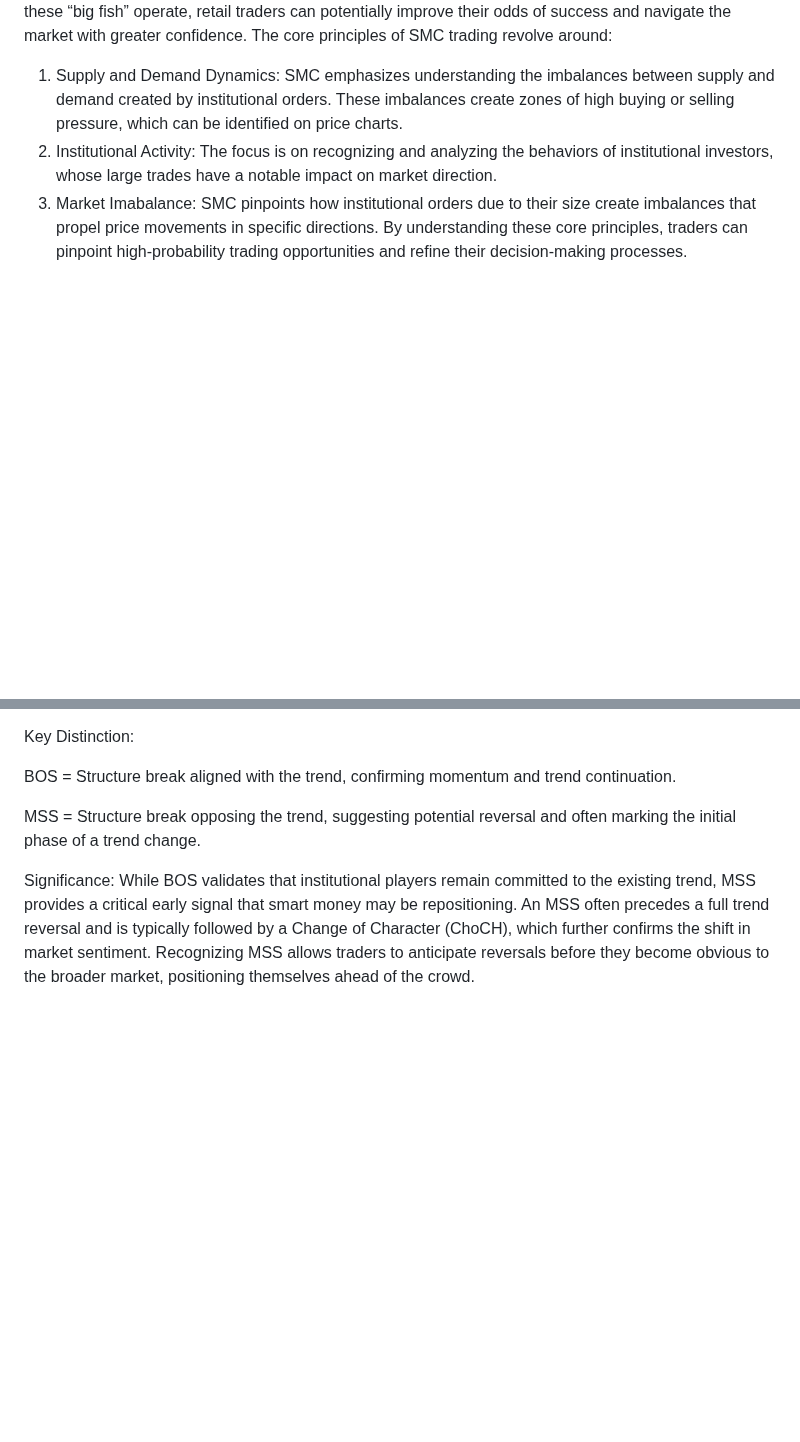
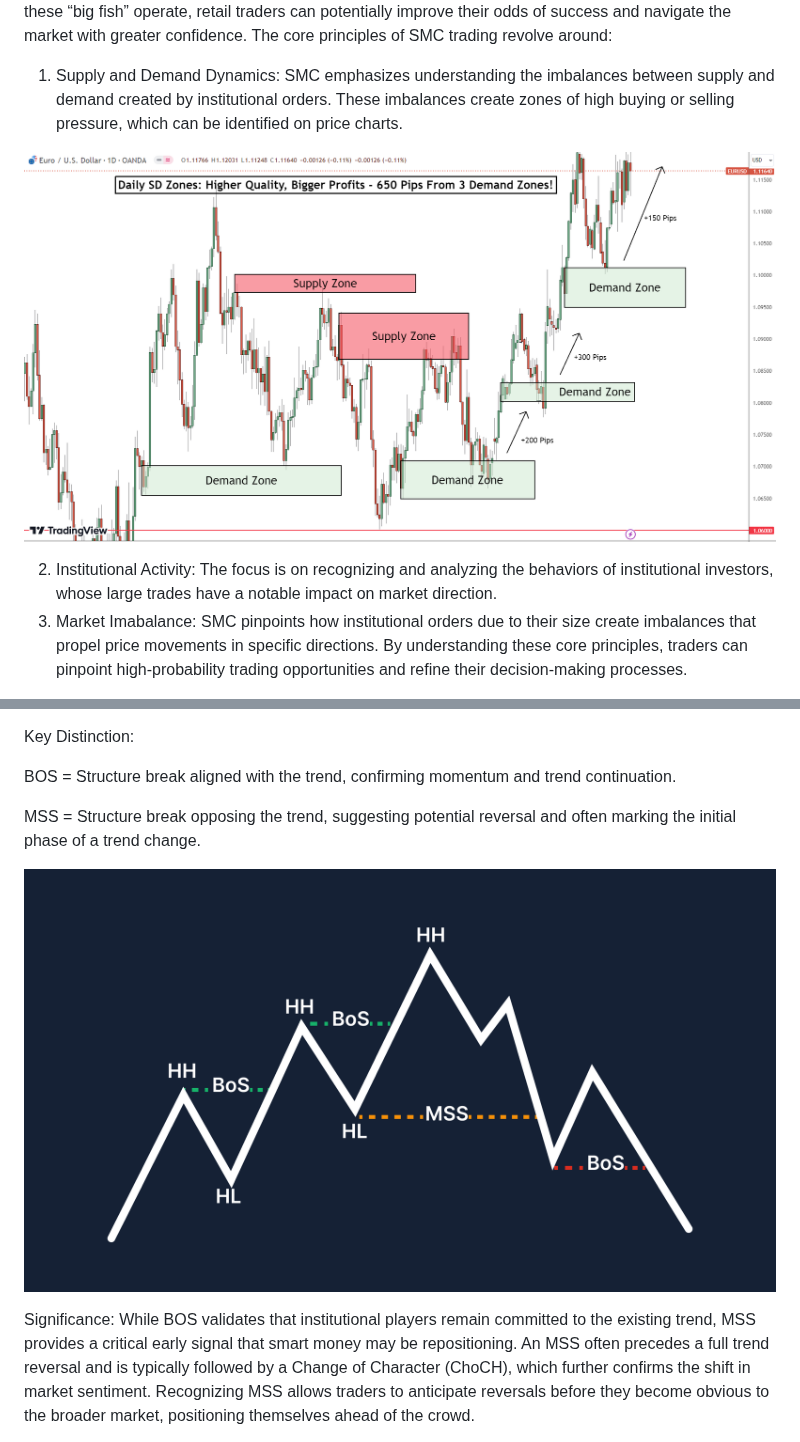
Before and after one commit to beneslami/CPT_S-570-Fall-2026-ML_Final_project, a Markdown page: KnowledgeBase.md, 2 parts joined by grey strips. GitHub-like rendering; pictures changed too: materials/pictures/mss.png (added), materials/pictures/supp_dem.jpg (added); blank space fills up the shorter version.

```diff
--- a/KnowledgeBase.md
+++ b/KnowledgeBase.md
@@ -44,6 +44,9 @@ the Smart Money Concept (SMC), a trading approach focusing on institutional foot
 The core principles of SMC trading revolve around:
 
 1) Supply and Demand Dynamics: SMC emphasizes understanding the imbalances between supply and demand created by institutional orders. These imbalances create zones of high buying or selling pressure, which can be identified on price charts.
+
+![image](materials/pictures/supp_dem.jpg)
+
 2) Institutional Activity: The focus is on recognizing and analyzing the behaviors of institutional investors, whose large trades have a notable impact on market direction.
 3) Market Imabalance: SMC pinpoints how institutional orders due to their size create imbalances that propel price movements in specific directions.
 By understanding these core principles, traders can pinpoint high-probability trading opportunities and refine their decision-making processes.
@@ -68,6 +77,8 @@ Key Distinction:
 BOS = Structure break aligned with the trend, confirming momentum and trend continuation.
 
 MSS = Structure break opposing the trend, suggesting potential reversal and often marking the initial phase of a trend change.
+
+![image](materials/pictures/mss.png)
 
 Significance: While BOS validates that institutional players remain committed to the existing trend, MSS provides a critical early signal that smart money may be repositioning. An MSS often precedes a full trend reversal and is typically followed by a Change of Character (ChoCH), which further confirms the shift in market sentiment. Recognizing MSS allows traders to anticipate reversals before they become obvious to the broader market, positioning themselves ahead of the crowd.
 
```
Also changed, not shown: other parts of KnowledgeBase.md (+6 -0 lines), materials/pictures/FVG.jpg (added), materials/pictures/order_block.jpg (added), 1 other file.
